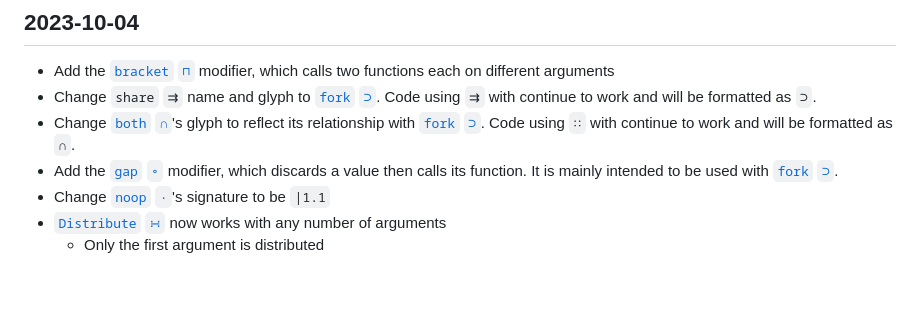
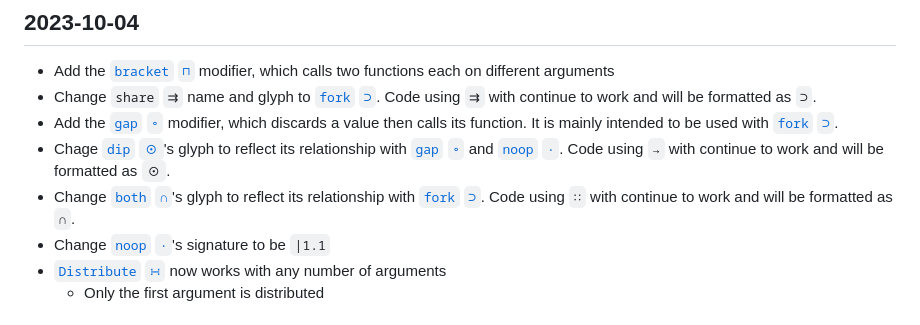
Before and after one commit to uiua-lang/uiua, a Markdown page: changelog.md, the part around the change. Drawn GitHub-style; blank space fills up the shorter version.

Commit message:
add dip glyph change to changelog

```diff
--- a/changelog.md
+++ b/changelog.md
@@ -7,8 +7,9 @@ Uiua is not yet stable.
 ## 2023-10-04
 - Add the [`bracket` `⊓`](https://uiua.org/docs/bracket) modifier, which calls two functions each on different arguments
 - Change `share` `⇉` name and glyph to [`fork` `⊃`](https://uiua.org/docs/fork). Code using `⇉` with continue to work and will be formatted as `⊃`.
+- Add the [`gap` `∘`](https://uiua.org/docs/gap) modifier, which discards a value then calls its function. It is mainly intended to be used with [`fork` `⊃`](https://uiua.org/docs/fork).
+- Chage [`dip` `⊙`](https://uiua.org/docs/dip)'s glyph to reflect its relationship with [`gap` `∘`](https://uiua.org/docs/gap) and [`noop` `·`](https://uiua.org/docs/noop). Code using `→` with continue to work and will be formatted as `⊙`.
 - Change [`both` `∩`](https://uiua.org/docs/both)'s glyph to reflect its relationship with [`fork` `⊃`](https://uiua.org/docs/fork). Code using `∷` with continue to work and will be formatted as `∩`.
-- Add the [`gap` `∘`](https://uiua.org/docs/gap) modifier, which discards a value then calls its function. It is mainly intended to be used with [`fork` `⊃`](https://uiua.org/docs/fork).
 - Change [`noop` `·`](https://uiua.org/docs/noop)'s signature to be `|1.1`
 - [`Distribute` `∺`](https://uiua.org/docs/distribute) now works with any number of arguments
   - Only the first argument is distributed
```
